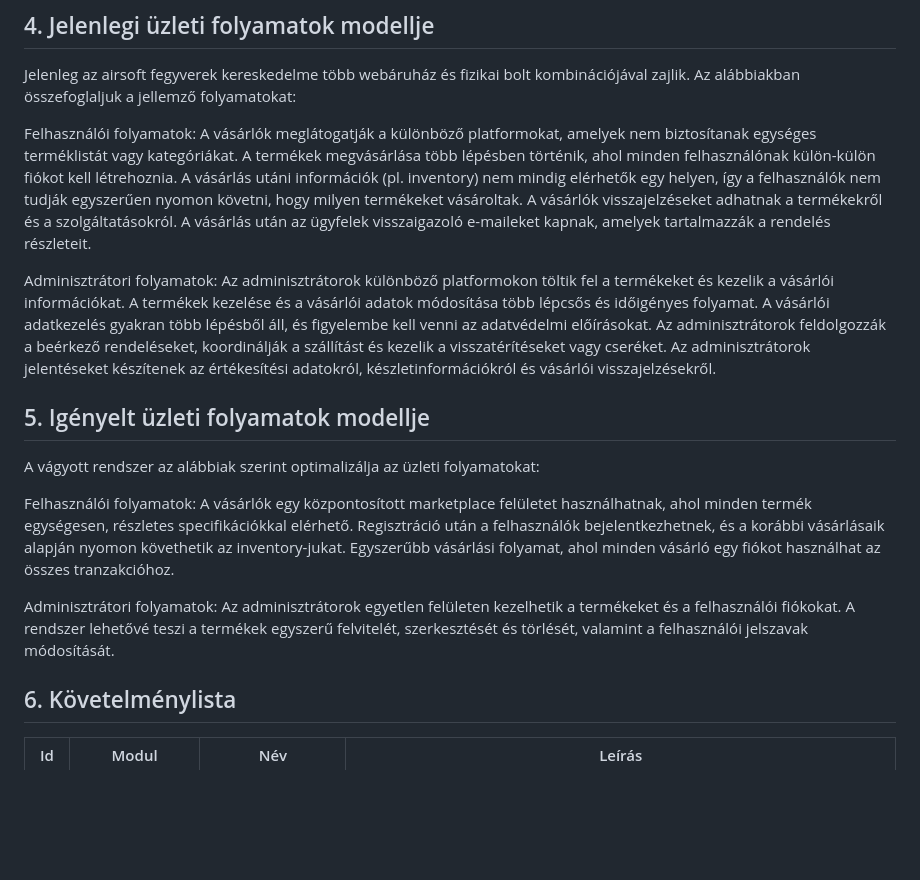
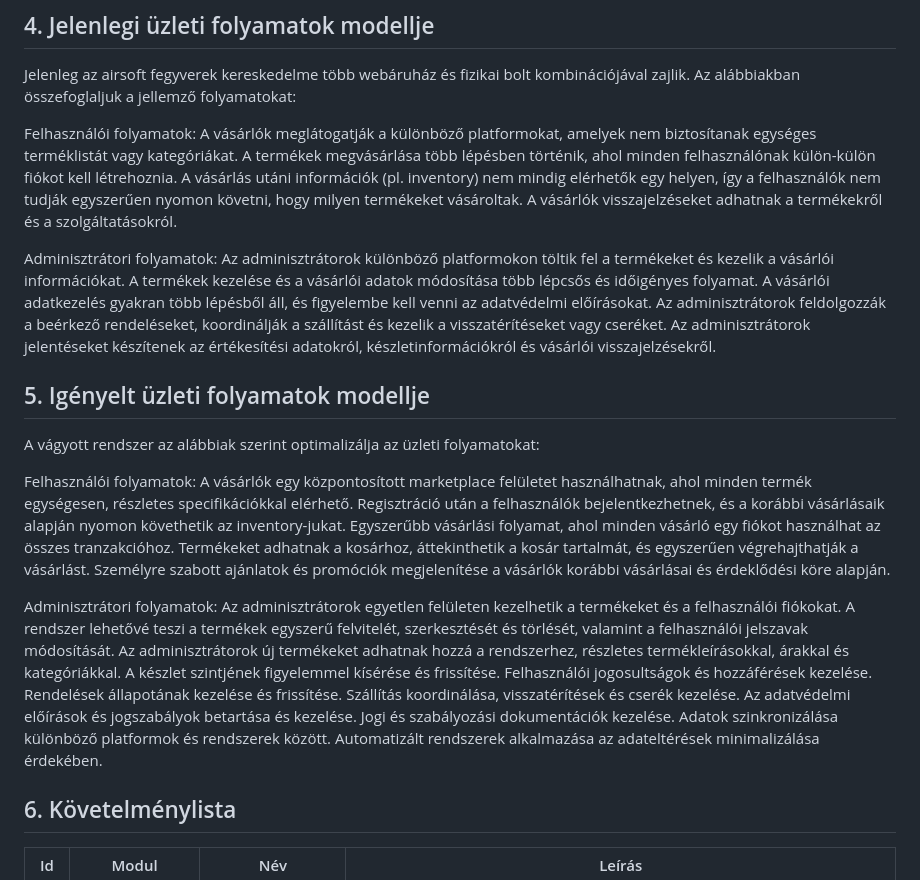
Before and after one commit to frake92/AFP2024, a Markdown page: docs/kovspec.md, the part around the change. Rendered like a GitHub page; blank space fills up the shorter version.

```diff
--- a/docs/kovspec.md
+++ b/docs/kovspec.md
@@ -21,7 +21,6 @@ Jelenleg az airsoft fegyverek kereskedelme több webáruház és fizikai bolt ko
         A termékek megvásárlása több lépésben történik, ahol minden felhasználónak külön-külön fiókot kell létrehoznia.
         A vásárlás utáni információk (pl. inventory) nem mindig elérhetők egy helyen, így a felhasználók nem tudják egyszerűen nyomon követni, hogy milyen termékeket vásároltak.
         A vásárlók visszajelzéseket adhatnak a termékekről és a szolgáltatásokról.
-        A vásárlás után az ügyfelek visszaigazoló e-maileket kapnak, amelyek tartalmazzák a rendelés részleteit.
 
   Adminisztrátori folyamatok:
         Az adminisztrátorok különböző platformokon töltik fel a termékeket és kezelik a vásárlói információkat.
@@ -39,10 +38,21 @@ A vágyott rendszer az alábbiak szerint optimalizálja az üzleti folyamatokat:
         A vásárlók egy központosított marketplace felületet használhatnak, ahol minden termék egységesen, részletes specifikációkkal elérhető.
         Regisztráció után a felhasználók bejelentkezhetnek, és a korábbi vásárlásaik alapján nyomon követhetik az inventory-jukat.
         Egyszerűbb vásárlási folyamat, ahol minden vásárló egy fiókot használhat az összes tranzakcióhoz.
+        Termékeket adhatnak a kosárhoz, áttekinthetik a kosár tartalmát, és egyszerűen végrehajthatják a vásárlást.
+        Személyre szabott ajánlatok és promóciók megjelenítése a vásárlók korábbi vásárlásai és érdeklődési köre alapján.
 
   Adminisztrátori folyamatok:
         Az adminisztrátorok egyetlen felületen kezelhetik a termékeket és a felhasználói fiókokat.
         A rendszer lehetővé teszi a termékek egyszerű felvitelét, szerkesztését és törlését, valamint a felhasználói jelszavak módosítását.
+        Az adminisztrátorok új termékeket adhatnak hozzá a rendszerhez, részletes termékleírásokkal, árakkal és kategóriákkal.
+        A készlet szintjének figyelemmel kísérése és frissítése.
+        Felhasználói jogosultságok és hozzáférések kezelése.
+        Rendelések állapotának kezelése és frissítése.
+        Szállítás koordinálása, visszatérítések és cserék kezelése.
+        Az adatvédelmi előírások és jogszabályok betartása és kezelése.
+        Jogi és szabályozási dokumentációk kezelése.
+        Adatok szinkronizálása különböző platformok és rendszerek között.
+        Automatizált rendszerek alkalmazása az adateltérések minimalizálása érdekében.
 
 ## 6. Követelménylista
 
```
